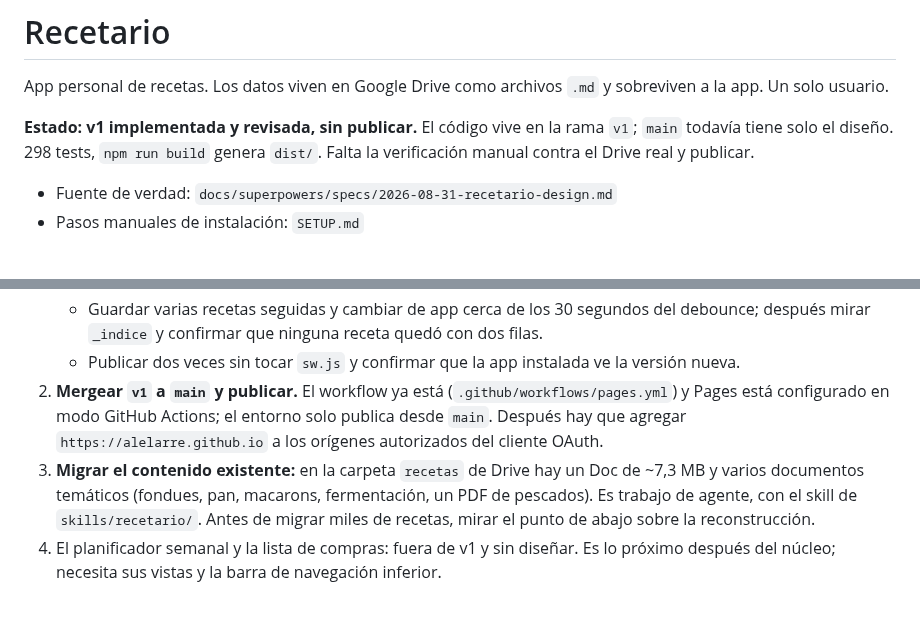
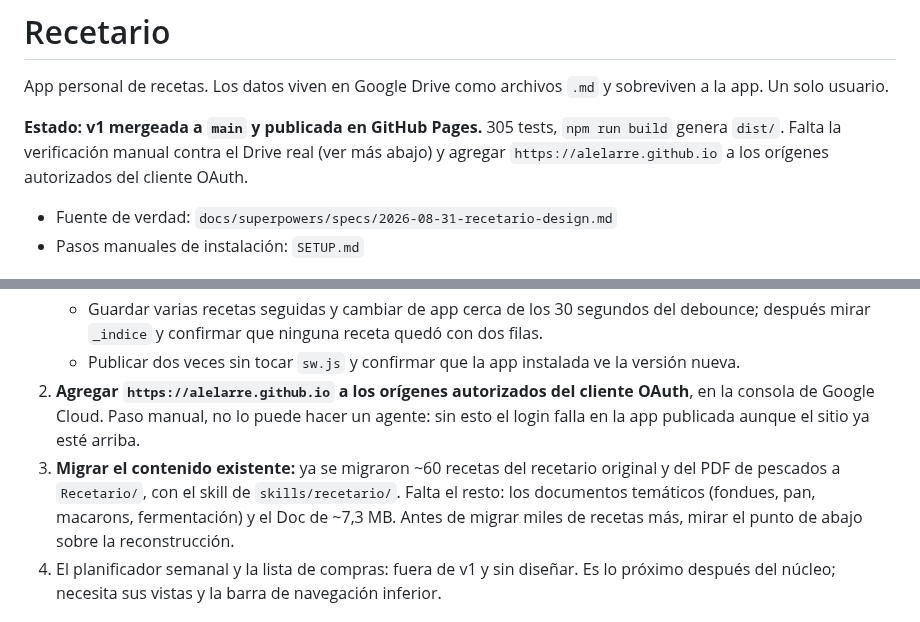
Before and after one commit to alelarre/recetario, a Markdown page: CLAUDE.md, 2 parts joined by grey strips. GitHub-like rendering.

Commit message:
CLAUDE.md: el merge a main y la publicación ya pasaron
El texto seguía diciendo "sin publicar" y listando el merge como pendiente
justo después de hacerlo. Actualiza el estado y reordena lo que falta: el
origen de Pages en el cliente OAuth (manual, en la consola de Google) y
el resto de la migración.

Co-Authored-By: Claude Opus 5 <noreply@anthropic.com>
Claude-Session: https://claude.ai/code/session_01U9FALASZyqKAAz7X5NJhdW

```diff
--- a/CLAUDE.md
+++ b/CLAUDE.md
@@ -3,9 +3,10 @@
 App personal de recetas. Los datos viven en Google Drive como archivos `.md` y
 sobreviven a la app. Un solo usuario.
 
-**Estado: v1 implementada y revisada, sin publicar.** El código vive en la rama
-`v1`; `main` todavía tiene solo el diseño. 298 tests, `npm run build` genera
-`dist/`. Falta la verificación manual contra el Drive real y publicar.
+**Estado: v1 mergeada a `main` y publicada en GitHub Pages.** 305 tests,
+`npm run build` genera `dist/`. Falta la verificación manual contra el Drive
+real (ver más abajo) y agregar `https://alelarre.github.io` a los orígenes
+autorizados del cliente OAuth.
 
 - Fuente de verdad: `docs/superpowers/specs/2026-08-31-recetario-design.md`
 - Pasos manuales de instalación: `SETUP.md`
@@ -72,15 +73,15 @@ lo descartado. Todo esto se discutió a fondo y tiene una razón concreta.
      con dos filas.
    - Publicar dos veces sin tocar `sw.js` y confirmar que la app instalada ve la
      versión nueva.
-2. **Mergear `v1` a `main` y publicar.** El workflow ya está (`.github/workflows/pages.yml`)
-   y Pages está configurado en modo GitHub Actions; el entorno solo publica desde
-   `main`. Después hay que agregar `https://alelarre.github.io` a los orígenes
-   autorizados del cliente OAuth.
-3. **Migrar el contenido existente:** en la carpeta `recetas` de Drive hay un Doc
-   de ~7,3 MB y varios documentos temáticos (fondues, pan, macarons,
-   fermentación, un PDF de pescados). Es trabajo de agente, con el skill de
-   `skills/recetario/`. Antes de migrar miles de recetas, mirar el punto de
-   abajo sobre la reconstrucción.
+2. **Agregar `https://alelarre.github.io` a los orígenes autorizados del
+   cliente OAuth**, en la consola de Google Cloud. Paso manual, no lo puede
+   hacer un agente: sin esto el login falla en la app publicada aunque el
+   sitio ya esté arriba.
+3. **Migrar el contenido existente:** ya se migraron ~60 recetas del recetario
+   original y del PDF de pescados a `Recetario/`, con el skill de
+   `skills/recetario/`. Falta el resto: los documentos temáticos (fondues,
+   pan, macarons, fermentación) y el Doc de ~7,3 MB. Antes de migrar miles de
+   recetas más, mirar el punto de abajo sobre la reconstrucción.
 4. El planificador semanal y la lista de compras: fuera de v1 y sin diseñar.
    Es lo próximo después del núcleo; necesita sus vistas y la barra de
    navegación inferior.
```
